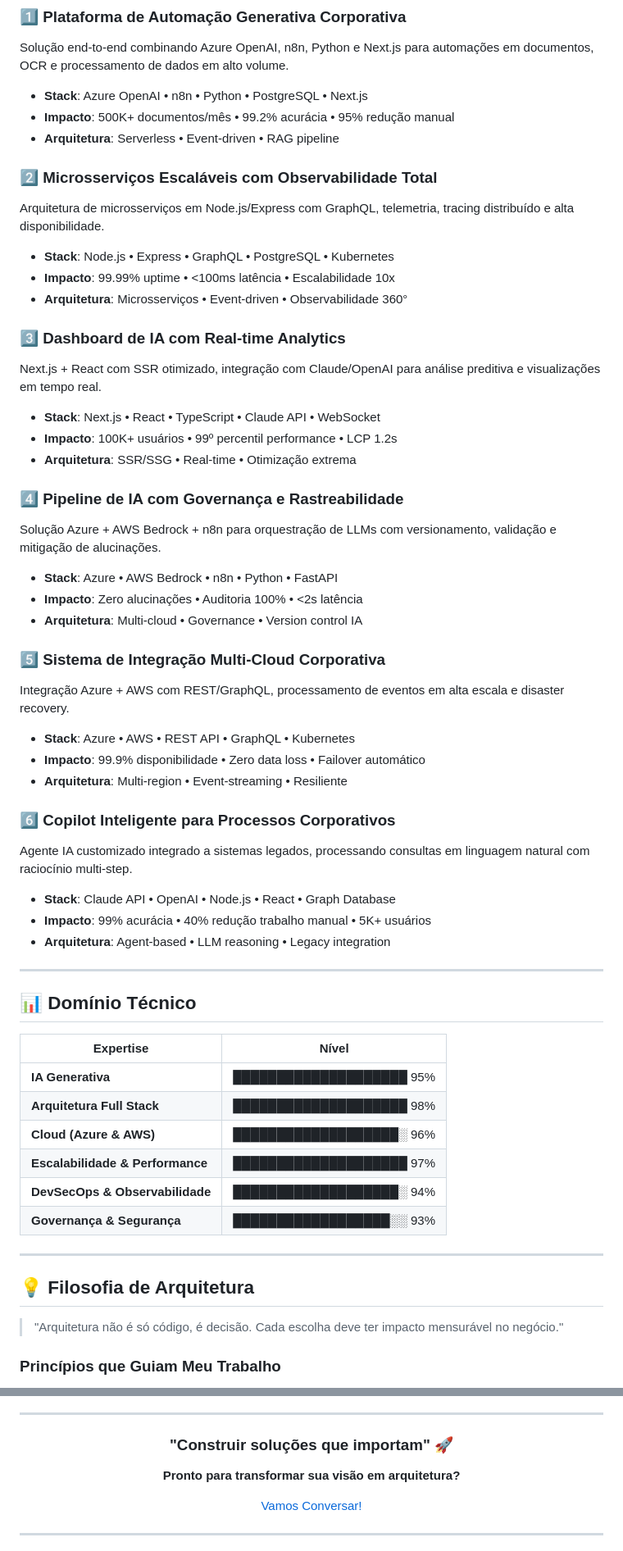
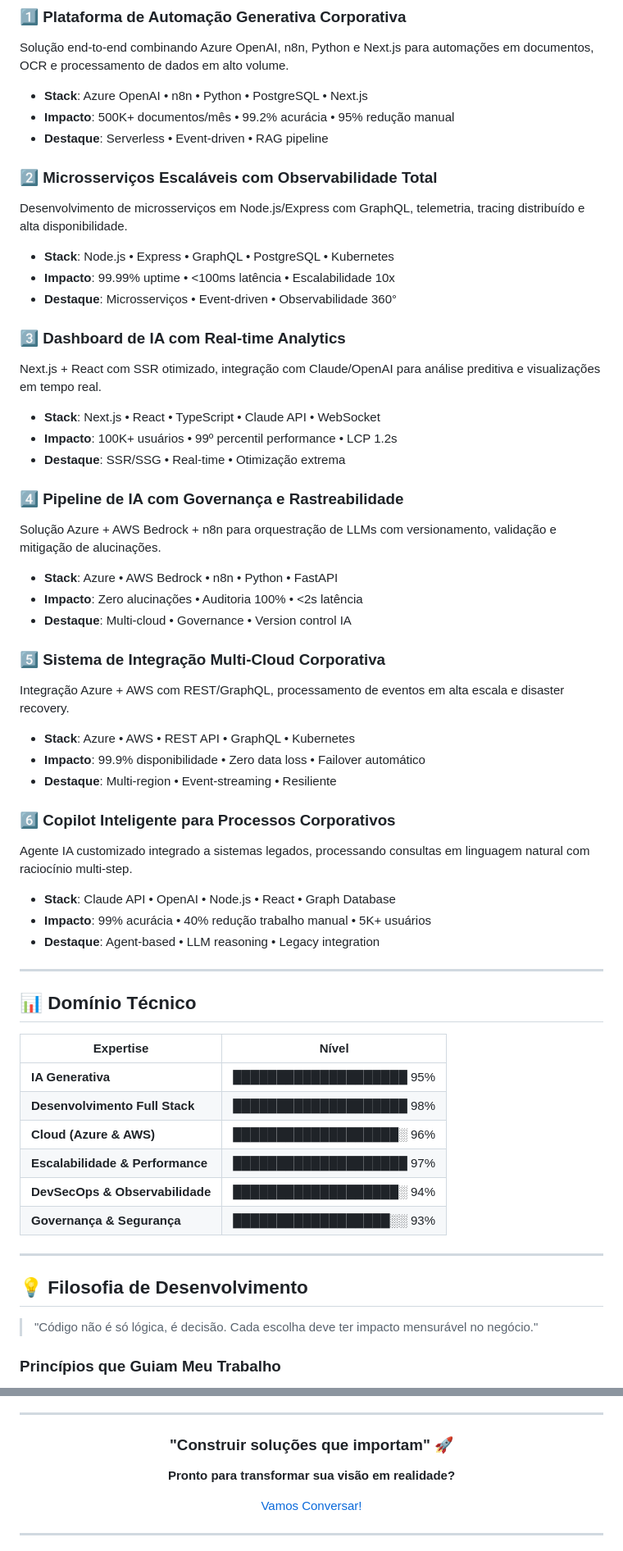
Before and after one commit to leonardonogueiratech/leonardonogueiratech, a Markdown page: README.md, 2 parts joined by grey strips. Shown at 82% size. Rendered like a GitHub page.

```diff
--- a/README.md
+++ b/README.md
@@ -140,42 +140,42 @@ Solução end-to-end combinando Azure OpenAI, n8n, Python e Next.js para automa
 
 - **Stack**: Azure OpenAI • n8n • Python • PostgreSQL • Next.js
 - **Impacto**: 500K+ documentos/mês • 99.2% acurácia • 95% redução manual
-- **Arquitetura**: Serverless • Event-driven • RAG pipeline
+- **Destaque**: Serverless • Event-driven • RAG pipeline
 
 ### 2️⃣ **Microsserviços Escaláveis com Observabilidade Total**
-Arquitetura de microsserviços em Node.js/Express com GraphQL, telemetria, tracing distribuído e alta disponibilidade.
+Desenvolvimento de microsserviços em Node.js/Express com GraphQL, telemetria, tracing distribuído e alta disponibilidade.
 
 - **Stack**: Node.js • Express • GraphQL • PostgreSQL • Kubernetes
 - **Impacto**: 99.99% uptime • <100ms latência • Escalabilidade 10x
-- **Arquitetura**: Microsserviços • Event-driven • Observabilidade 360°
+- **Destaque**: Microsserviços • Event-driven • Observabilidade 360°
 
 ### 3️⃣ **Dashboard de IA com Real-time Analytics**
 Next.js + React com SSR otimizado, integração com Claude/OpenAI para análise preditiva e visualizações em tempo real.
 
 - **Stack**: Next.js • React • TypeScript • Claude API • WebSocket
 - **Impacto**: 100K+ usuários • 99º percentil performance • LCP 1.2s
-- **Arquitetura**: SSR/SSG • Real-time • Otimização extrema
+- **Destaque**: SSR/SSG • Real-time • Otimização extrema
 
 ### 4️⃣ **Pipeline de IA com Governança e Rastreabilidade**
 Solução Azure + AWS Bedrock + n8n para orquestração de LLMs com versionamento, validação e mitigação de alucinações.
 
 - **Stack**: Azure • AWS Bedrock • n8n • Python • FastAPI
 - **Impacto**: Zero alucinações • Auditoria 100% • <2s latência
-- **Arquitetura**: Multi-cloud • Governance • Version control IA
+- **Destaque**: Multi-cloud • Governance • Version control IA
 
 ### 5️⃣ **Sistema de Integração Multi-Cloud Corporativa**
 Integração Azure + AWS com REST/GraphQL, processamento de eventos em alta escala e disaster recovery.
 
 - **Stack**: Azure • AWS • REST API • GraphQL • Kubernetes
 - **Impacto**: 99.9% disponibilidade • Zero data loss • Failover automático
-- **Arquitetura**: Multi-region • Event-streaming • Resiliente
+- **Destaque**: Multi-region • Event-streaming • Resiliente
 
 ### 6️⃣ **Copilot Inteligente para Processos Corporativos**
 Agente IA customizado integrado a sistemas legados, processando consultas em linguagem natural com raciocínio multi-step.
 
 - **Stack**: Claude API • OpenAI • Node.js • React • Graph Database
 - **Impacto**: 99% acurácia • 40% redução trabalho manual • 5K+ usuários
-- **Arquitetura**: Agent-based • LLM reasoning • Legacy integration
+- **Destaque**: Agent-based • LLM reasoning • Legacy integration
 
 ---
 
@@ -184,7 +184,7 @@ Agente IA customizado integrado a sistemas legados, processando consultas em lin
 | Expertise | Nível |
 |-----------|-------|
 | **IA Generativa** | ████████████████████ 95% |
-| **Arquitetura Full Stack** | ████████████████████ 98% |
+| **Desenvolvimento Full Stack** | ████████████████████ 98% |
 | **Cloud (Azure & AWS)** | ███████████████████░ 96% |
 | **Escalabilidade & Performance** | ████████████████████ 97% |
 | **DevSecOps & Observabilidade** | ███████████████████░ 94% |
@@ -192,9 +192,9 @@ Agente IA customizado integrado a sistemas legados, processando consultas em lin
 
 ---
 
-## 💡 Filosofia de Arquitetura
+## 💡 Filosofia de Desenvolvimento
 
-> "Arquitetura não é só código, é decisão. Cada escolha deve ter impacto mensurável no negócio."
+> "Código não é só lógica, é decisão. Cada escolha deve ter impacto mensurável no negócio."
 
 ### Princípios que Guiam Meu Trabalho
 
@@ -300,7 +300,7 @@ Meu trabalho em open source é licenciado sob MIT. Meu conhecimento é compartil
 
 ### "Construir soluções que importam" 🚀
 
-**Pronto para transformar sua visão em arquitetura?**
+**Pronto para transformar sua visão em realidade?**
 
 [Vamos Conversar!](mailto:leonardo@email.com)
 
```
Also changed, not shown: other parts of README.md (+17 -17 lines).
